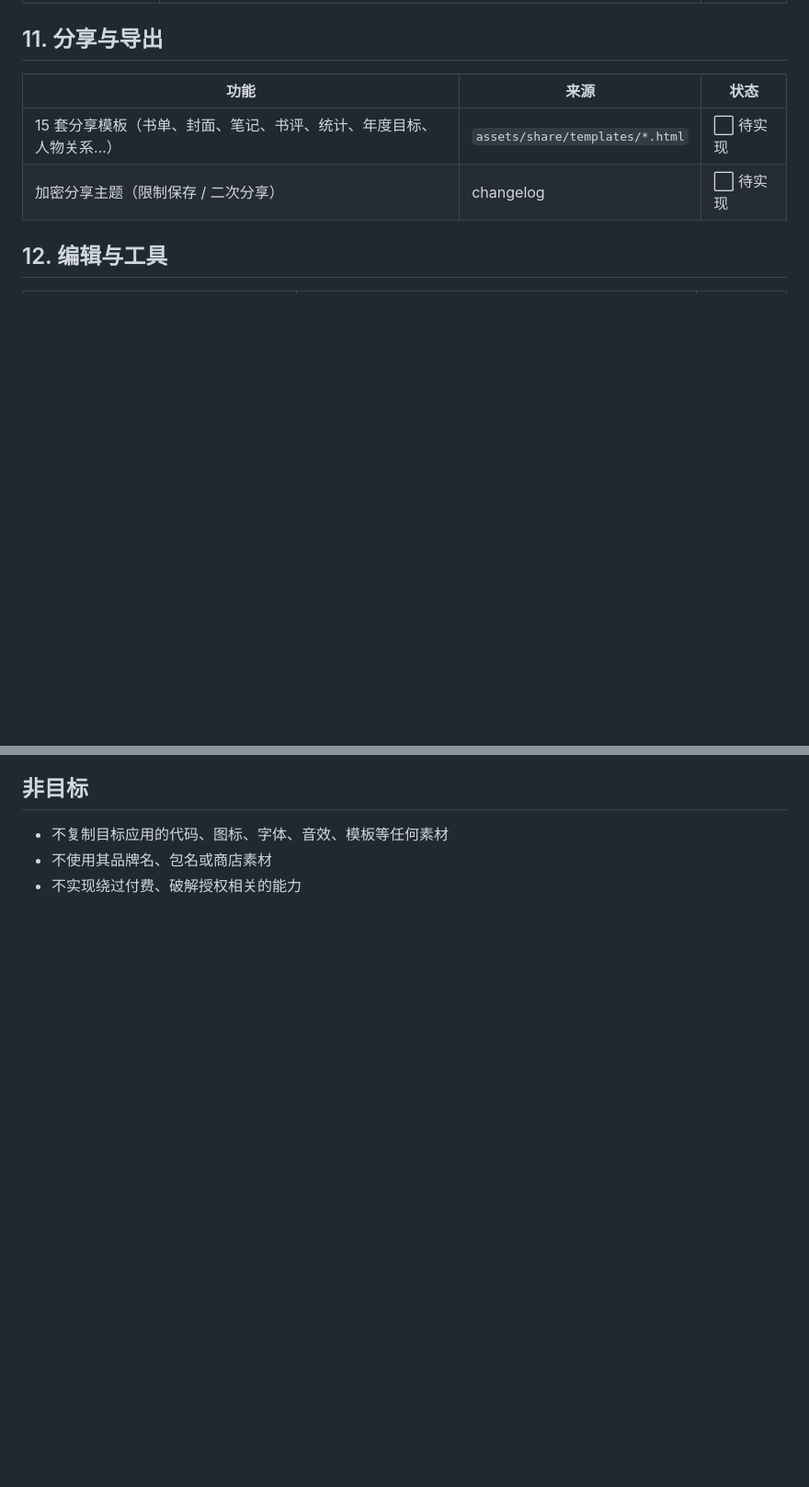
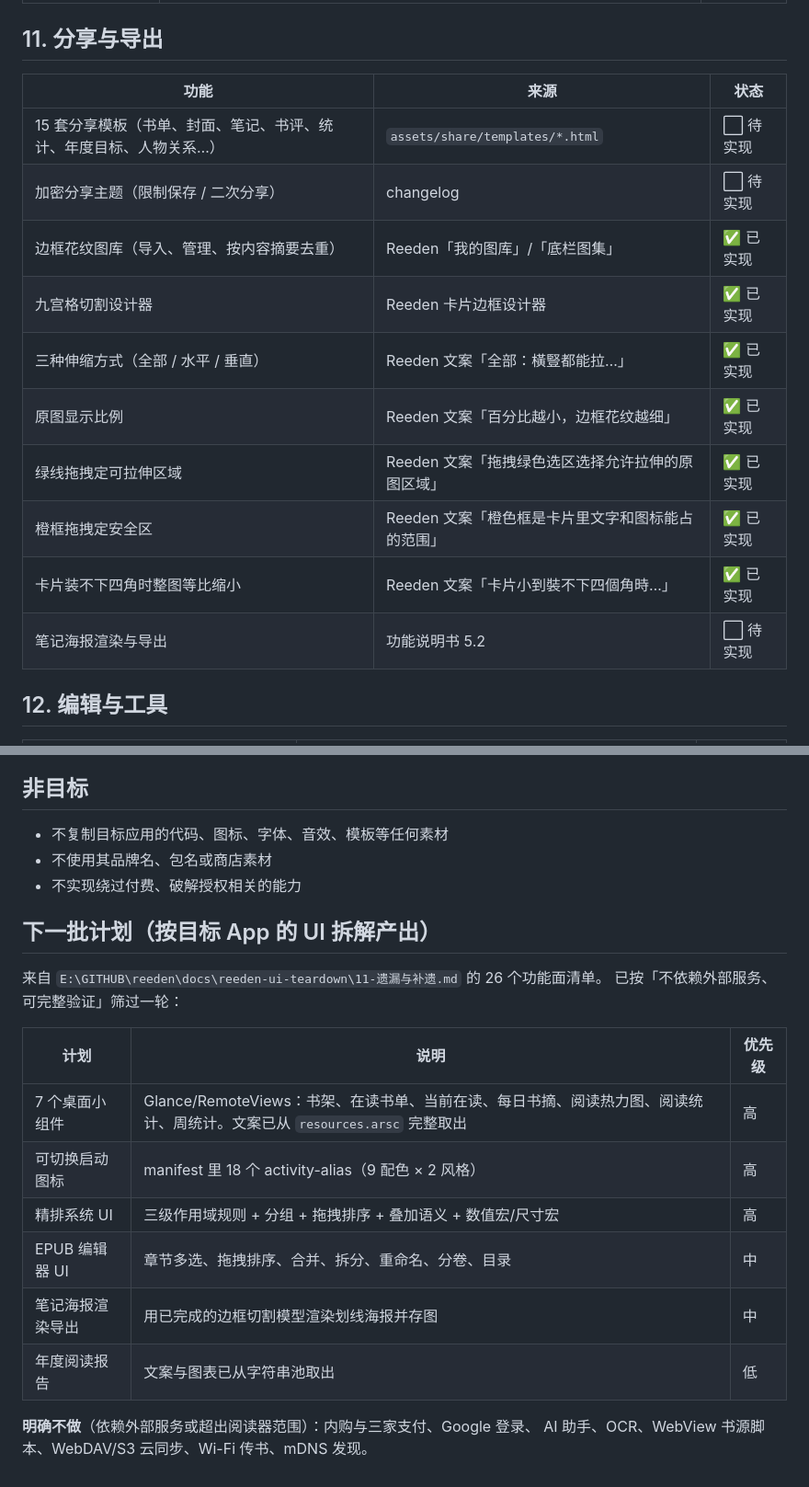
Before and after one commit to vexpaer/goodreader, a Markdown page: docs/FEATURE-MAP.md, 2 parts joined by grey strips. Shown at 92% size. GitHub-like rendering; blank space fills up the shorter version.

Commit message:
docs: record the border designer and the next batch from the teardown
The teardown named 26 feature areas. This batch filters them to the ones that
need no external service and can be verified end to end, and lists what is
explicitly out of scope so the choice is visible rather than implied.

```diff
--- a/docs/FEATURE-MAP.md
+++ b/docs/FEATURE-MAP.md
@@ -171,6 +171,14 @@
 | --- | --- | --- |
 | 15 套分享模板（书单、封面、笔记、书评、统计、年度目标、人物关系…） | `assets/share/templates/*.html` | ⬜ 待实现 |
 | 加密分享主题（限制保存 / 二次分享） | changelog | ⬜ 待实现 |
+| 边框花纹图库（导入、管理、按内容摘要去重） | Reeden「我的图库」/「底栏图集」 | ✅ 已实现 |
+| 九宫格切割设计器 | Reeden 卡片边框设计器 | ✅ 已实现 |
+| 三种伸缩方式（全部 / 水平 / 垂直） | Reeden 文案「全部：橫豎都能拉…」 | ✅ 已实现 |
+| 原图显示比例 | Reeden 文案「百分比越小，边框花纹越细」 | ✅ 已实现 |
+| 绿线拖拽定可拉伸区域 | Reeden 文案「拖拽绿色选区选择允许拉伸的原图区域」 | ✅ 已实现 |
+| 橙框拖拽定安全区 | Reeden 文案「橙色框是卡片里文字和图标能占的范围」 | ✅ 已实现 |
+| 卡片装不下四角时整图等比缩小 | Reeden 文案「卡片小到裝不下四個角時…」 | ✅ 已实现 |
+| 笔记海报渲染与导出 | 功能说明书 5.2 | ⬜ 待实现 |
 
 ## 12. 编辑与工具
 
@@ -229,3 +237,20 @@
 - 不复制目标应用的代码、图标、字体、音效、模板等任何素材
 - 不使用其品牌名、包名或商店素材
 - 不实现绕过付费、破解授权相关的能力
+
+## 下一批计划（按目标 App 的 UI 拆解产出）
+
+来自 `E:\GITHUB\reeden\docs\reeden-ui-teardown\11-遗漏与补遗.md` 的 26 个功能面清单。
+已按「不依赖外部服务、可完整验证」筛过一轮：
+
+| 计划 | 说明 | 优先级 |
+| --- | --- | --- |
+| 7 个桌面小组件 | Glance/RemoteViews：书架、在读书单、当前在读、每日书摘、阅读热力图、阅读统计、周统计。文案已从 `resources.arsc` 完整取出 | 高 |
+| 可切换启动图标 | manifest 里 18 个 activity-alias（9 配色 × 2 风格） | 高 |
+| 精排系统 UI | 三级作用域规则 + 分组 + 拖拽排序 + 叠加语义 + 数值宏/尺寸宏 | 高 |
+| EPUB 编辑器 UI | 章节多选、拖拽排序、合并、拆分、重命名、分卷、目录 | 中 |
+| 笔记海报渲染导出 | 用已完成的边框切割模型渲染划线海报并存图 | 中 |
+| 年度阅读报告 | 文案与图表已从字符串池取出 | 低 |
+
+**明确不做**（依赖外部服务或超出阅读器范围）：内购与三家支付、Google 登录、
+AI 助手、OCR、WebView 书源脚本、WebDAV/S3 云同步、Wi-Fi 传书、mDNS 发现。
```
Also changed, not shown: README.md (+6 -2 lines).
